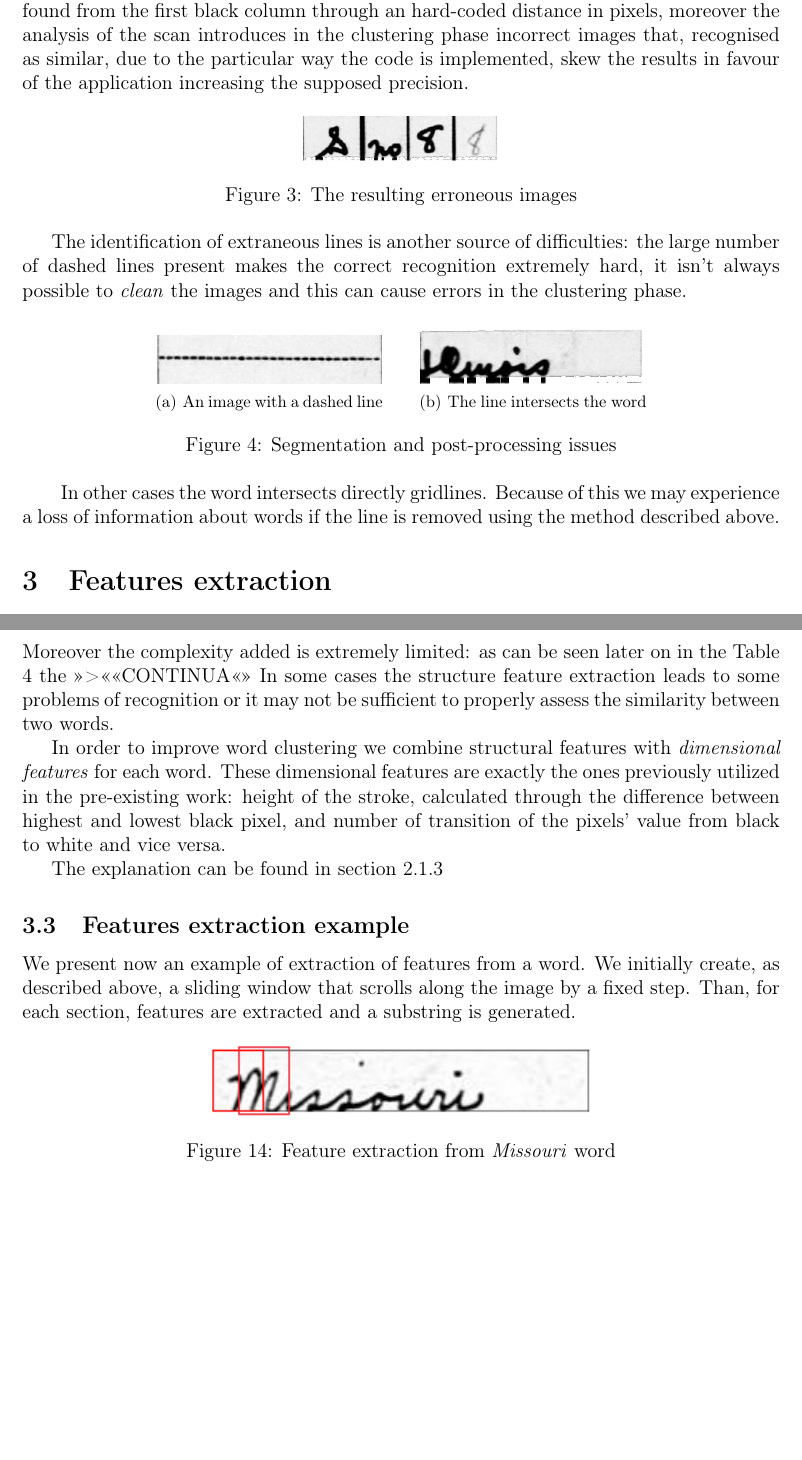
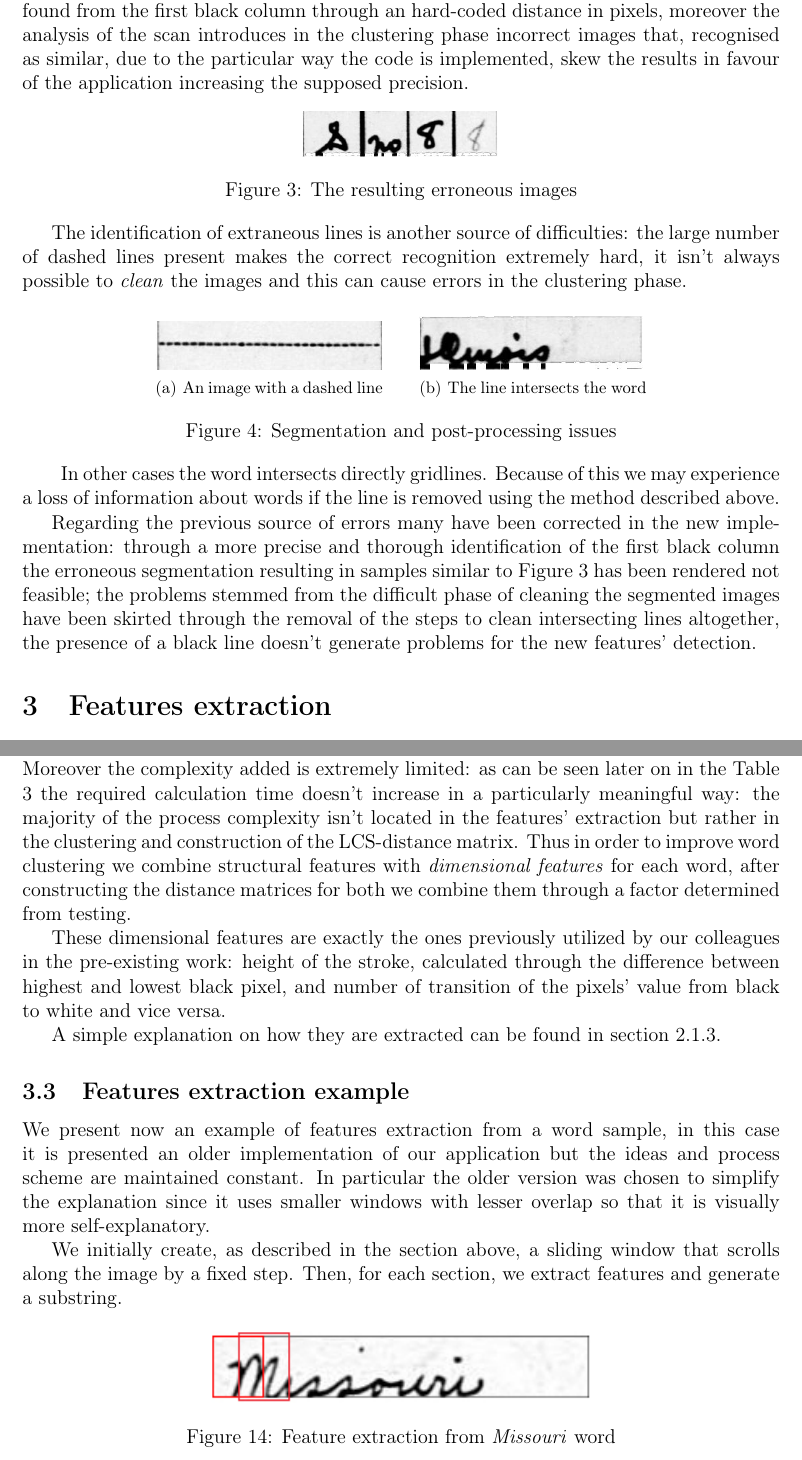
Before and after one commit to lorecioni/ImageCutClustering, a LaTeX paper (doc/doc.tex, which reads doc/features.tex, doc/progetto.tex): two parts of pages 5 and 11 of 20, joined at a grey line, cut so that both start at the same text, the shorter picture padded with empty space. Compiled offline with pdfLaTeX.

Commit message:
features finito eccetto ritocchi

```diff
--- a/doc/features.tex
+++ b/doc/features.tex
@@ -223,21 +224,23 @@ We present a recapitulation of the various features and their correspondent stri
 
 
 \subsection{Dimensional features}
-While the structural feature already proposed help in categorizing and recognising words to cluster they aren't completely able to distinguish a word from similar others, we have thus searched for ways to improve the accuracy of the work:
-while many optimizations have been added to the structural features sought themselves we have found that adding another layer of features of a different kind, in this case \emph{dimensional}, helps tremendously.
-Moreover the complexity added is extremely limited: as can be seen later on in the Table \ref{table:2} the >>><<<<CONTINUA<<>>
-In some cases the structure feature extraction leads to some problems of recognition or it may not be sufficient to properly assess the similarity between two words.
+While the already proposed structural features help in categorizing and recognising words to cluster, they aren't completely able to distinguish a word from similar others, we have thus searched for ways to improve the accuracy of the application:
+while many optimizations have been added to the defined structural features we have found that adding another layer of features of a different kind, in this case \emph{dimensional}, helps greatly.
+Moreover the complexity added is extremely limited: as can be seen later on in the Table \ref{table:2} the required calculation time doesn't increase in a particularly meaningful way: the majority of the process complexity isn't located in the features' extraction but rather in the clustering and construction of the LCS-distance matrix.
+Thus in order to improve word clustering we combine structural features with \emph{dimensional features} for each word, after constructing the distance matrices for both we combine them through a factor determined from testing.
 
-In order to improve word clustering we combine structural features with \emph{dimensional features} for each word.
-These dimensional features are exactly the ones previously utilized in the pre-existing work: height of the stroke, calculated through the difference between highest and lowest black pixel, and number of transition of the pixels' value from black to white and vice versa.
+These dimensional features are exactly the ones previously utilized by our colleagues in the pre-existing work: height of the stroke, calculated through the difference between highest and lowest black pixel, and number of transition of the pixels' value from black to white and vice versa.
 
-The explanation can be found in section \ref{oldFeatures}
+A simple explanation on how they are extracted can be found in section \ref{oldFeatures}.
 
 \subsection{Features extraction example}
 
-We present now an example of extraction of features from a word. We initially create, as described above, a sliding window that scrolls along the image by a fixed step. Than, for each section,  features are extracted and a substring is generated.
+We present now an example of features extraction from a word sample, in this case it is presented an older implementation of our application but the ideas and process scheme are maintained constant.
+In particular the older version was chosen to simplify the explanation since it uses smaller windows with lesser overlap so that it is visually more self-explanatory.
 
-\begin{figure}[!ht]
+We initially create, as described in the section above, a sliding window that scrolls along the image by a fixed step. Then, for each section, we extract features and generate a substring.
+
+\begin{figure}[!htpb]
 \centering
 \includegraphics[width=0.5\textwidth]{images/missouri_crop.jpg}
 \caption{Feature extraction from \emph{Missouri} word}
--- a/doc/progetto.tex
+++ b/doc/progetto.tex
@@ -75,6 +75,7 @@ This erroneous association renders the scan unusable since the targeted state ar
 \centering
 \includegraphics[width=0.26\textwidth]{images/wrongColumn.jpg}
 \caption{The resulting erroneous images}
+\label{err}
 \end{figure}
 
 The identification of extraneous lines is another source of difficulties: the large number of dashed lines present makes the correct recognition extremely hard, it isn't always possible to \emph{clean} the images and this can cause errors in the clustering phase.
@@ -91,3 +92,6 @@ The identification of extraneous lines is another source of difficulties: the la
  \end{figure}
 \hspace{1mm}
 In other cases the word intersects directly gridlines. Because of this we may experience a loss of information about words if the line is removed using the method described above.
+
+Regarding the previous source of errors many have been corrected in the new implementation:
+through a more precise and thorough identification of the first black column the erroneous segmentation resulting in samples similar to Figure \ref{err} has been rendered not feasible; the problems stemmed from the difficult phase of cleaning the segmented images have been skirted through the removal of the steps to clean intersecting lines altogether, the presence of a black line doesn't generate problems for the new features' detection.
```
Also changed, not shown: doc/results.tex (+1 -1 lines), doc/features.tex (11 more changed lines).
